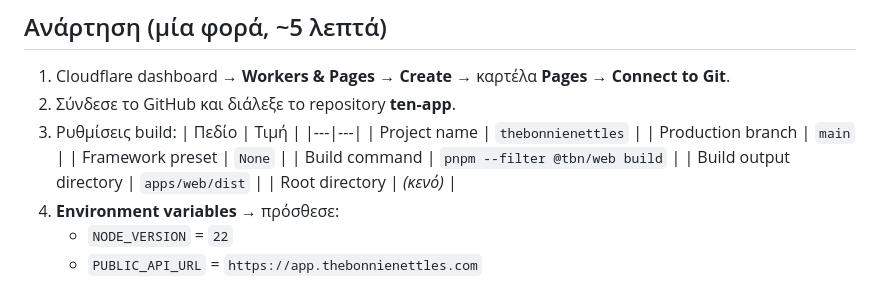
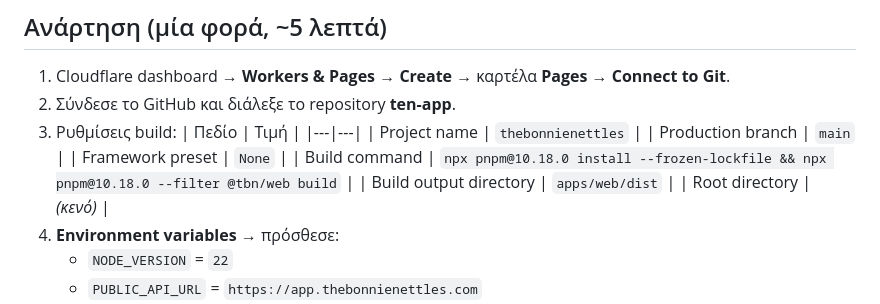
Before and after one commit to AnestisNine/ten-app, a Markdown page: docs/WEBSITE.md, the part around the change. Drawn GitHub-style.

Commit message:
Website guide: pin pnpm in the Pages build command
Co-Authored-By: Claude Opus 5.5 <noreply@anthropic.com>
Claude-Session: https://claude.ai/code/session_012AVtnYFcV7vXZBbob6FMSd

```diff
--- a/docs/WEBSITE.md
+++ b/docs/WEBSITE.md
@@ -15,7 +15,7 @@
    | Project name | `thebonnienettles` |
    | Production branch | `main` |
    | Framework preset | `None` |
-   | Build command | `pnpm --filter @tbn/web build` |
+   | Build command | `npx pnpm@10.18.0 install --frozen-lockfile && npx pnpm@10.18.0 --filter @tbn/web build` |
    | Build output directory | `apps/web/dist` |
    | Root directory | *(κενό)* |
 4. **Environment variables** → πρόσθεσε:
```
